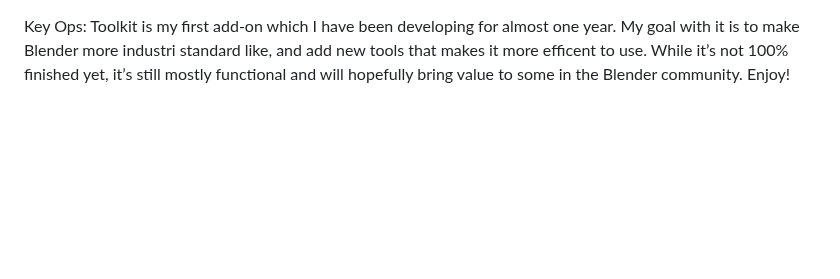
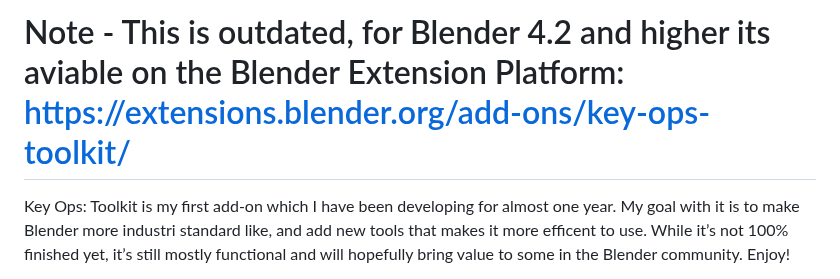
Before and after one commit to Dangry98/Key-Ops-Toolkit, a Markdown page: README.md, the part around the change. Drawn GitHub-style; blank space fills up the shorter version.

```diff
--- a/README.md
+++ b/README.md
@@ -1,3 +1,5 @@
+# Note - This is outdated, for Blender 4.2 and higher its aviable on the Blender Extension Platform: https://extensions.blender.org/add-ons/key-ops-toolkit/
+
 Key Ops: Toolkit is my first add-on which I have been developing for almost one year. My goal with it is to make Blender more industri standard like, and add new tools that makes it more efficent to use. While it’s not 100% finished yet, it’s still mostly functional and will hopefully bring value to some in the Blender community. Enjoy!
 
 [Download Latest](https://github.com/Dangry98/Key-Ops-Toolkit/releases/latest/download/keyops-toolkit.zip) -
```
